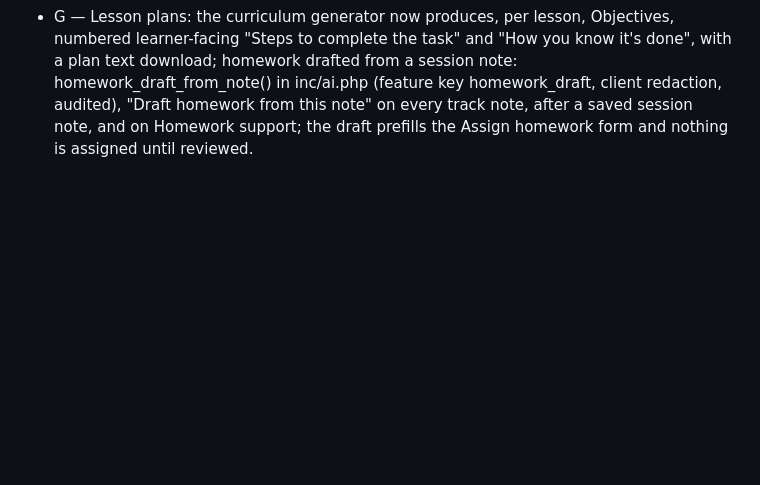
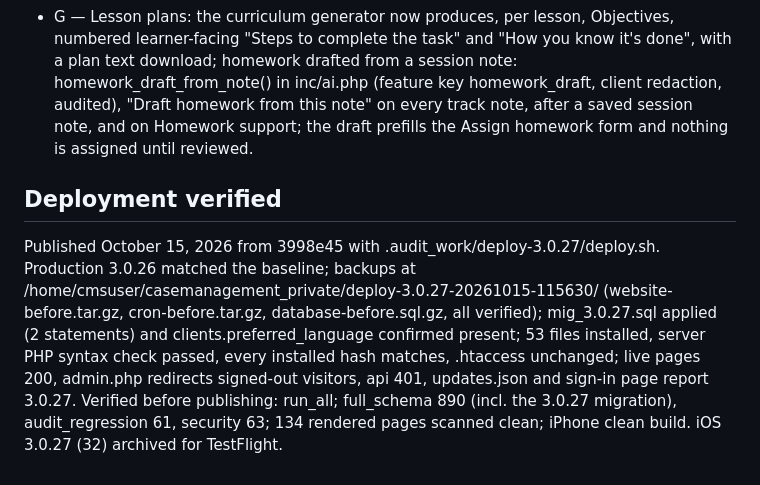
Before and after one commit to amenathomas1997/Case-Management-System, a Markdown page: DEPLOYMENT-3.0.27.md, the part around the change. Rendered like a GitHub page; blank space fills up the shorter version.

Commit message:
Record verified 3.0.27 production deployment
Co-Authored-By: Claude Fable 5.1 <noreply@anthropic.com>

```diff
--- a/DEPLOYMENT-3.0.27.md
+++ b/DEPLOYMENT-3.0.27.md
@@ -23,3 +23,7 @@ Streams (details appended by each as it finished):
 - F — Invoices: agency/month/text filters, Mark all shown drafts submitted, optional batch cut-off date and agency (generate_invoice() gained an $until parameter; no copied logic), payment fields behind Record payment; API waitlist/waitlist_update/doc_review; shared remembered report period picker (inc/report_period.php) on outcomes, funder, agency, RSA-911, utilization, capacity, risk; AT modules cross-link.
 - Also: Ask the knowledge base explains no-match results and offers a marked general-knowledge answer; sign-in code expiry fallback; KB and admin links repointed.
 - G — Lesson plans: the curriculum generator now produces, per lesson, Objectives, numbered learner-facing "Steps to complete the task" and "How you know it's done", with a plan text download; homework drafted from a session note: homework_draft_from_note() in inc/ai.php (feature key homework_draft, client redaction, audited), "Draft homework from this note" on every track note, after a saved session note, and on Homework support; the draft prefills the Assign homework form and nothing is assigned until reviewed.
+
+## Deployment verified
+
+Published October 15, 2026 from 3998e45 with .audit_work/deploy-3.0.27/deploy.sh. Production 3.0.26 matched the baseline; backups at /home/cmsuser/casemanagement_private/deploy-3.0.27-20261015-115630/ (website-before.tar.gz, cron-before.tar.gz, database-before.sql.gz, all verified); mig_3.0.27.sql applied (2 statements) and clients.preferred_language confirmed present; 53 files installed, server PHP syntax check passed, every installed hash matches, .htaccess unchanged; live pages 200, admin.php redirects signed-out visitors, api 401, updates.json and sign-in page report 3.0.27. Verified before publishing: run_all; full_schema 890 (incl. the 3.0.27 migration), audit_regression 61, security 63; 134 rendered pages scanned clean; iPhone clean build. iOS 3.0.27 (32) archived for TestFlight.
```
